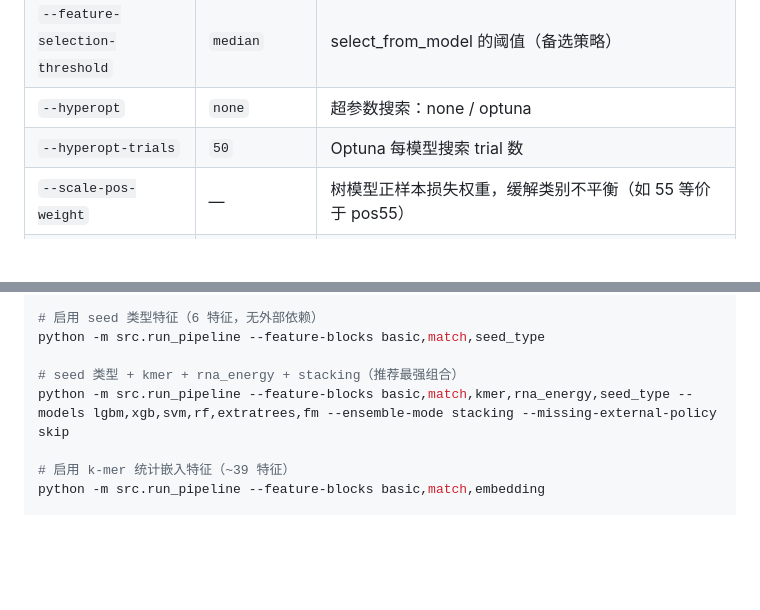
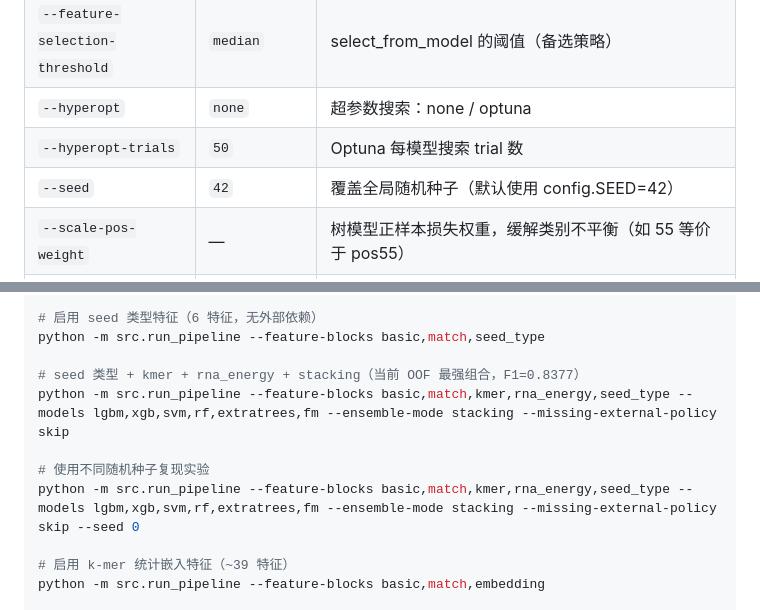
Before and after one commit to alpha-beta-wang/microRNA-gene-corresponding, a Markdown page: README.md, 2 parts joined by grey strips. GitHub-like rendering; blank space fills up the shorter version.

```diff
--- a/README.md
+++ b/README.md
@@ -351,6 +355,7 @@ python -m src.run_pipeline --feature-blocks basic,match --models lgbm,xgb --thre
 | `--feature-selection-threshold` | `median` | select_from_model 的阈值（备选策略） |
 | `--hyperopt` | `none` | 超参数搜索：none / optuna |
 | `--hyperopt-trials` | `50` | Optuna 每模型搜索 trial 数 |
+| `--seed` | `42` | 覆盖全局随机种子（默认使用 config.SEED=42） |
 | `--scale-pos-weight` | — | 树模型正样本损失权重，缓解类别不平衡（如 55 等价于 pos55） |
 | `--embedding-k` | `3` | k-mer 大小（embedding tokenization） |
 | `--embedding-dim` | `12` | 3-mer 共现 SVD 降维后的 embedding 维度 |
@@ -465,8 +490,11 @@ python -m src.run_pipeline --feature-blocks basic,match,position
 # 启用 seed 类型特征（6 特征，无外部依赖）
 python -m src.run_pipeline --feature-blocks basic,match,seed_type
 
-# seed 类型 + kmer + rna_energy + stacking（推荐最强组合）
+# seed 类型 + kmer + rna_energy + stacking（当前 OOF 最强组合，F1=0.8377）
 python -m src.run_pipeline --feature-blocks basic,match,kmer,rna_energy,seed_type --models lgbm,xgb,svm,rf,extratrees,fm --ensemble-mode stacking --missing-external-policy skip
+
+# 使用不同随机种子复现实验
+python -m src.run_pipeline --feature-blocks basic,match,kmer,rna_energy,seed_type --models lgbm,xgb,svm,rf,extratrees,fm --ensemble-mode stacking --missing-external-policy skip --seed 0
 
 # 启用 k-mer 统计嵌入特征（~39 特征）
 python -m src.run_pipeline --feature-blocks basic,match,embedding
```
Also changed, not shown: other parts of README.md (+28 -4 lines).
